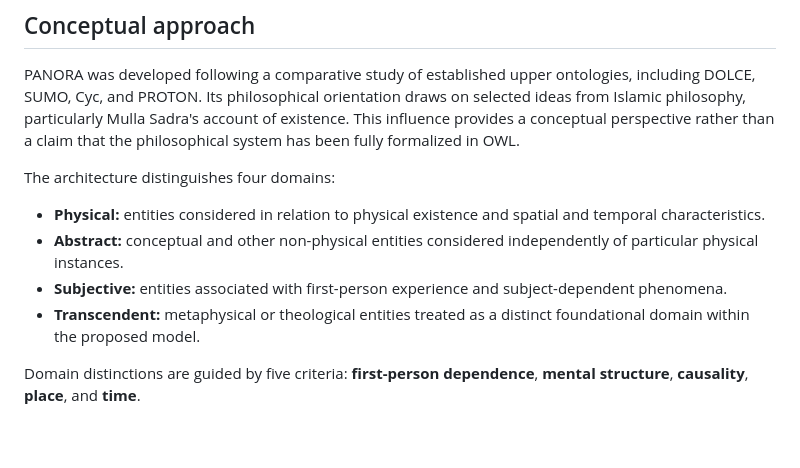
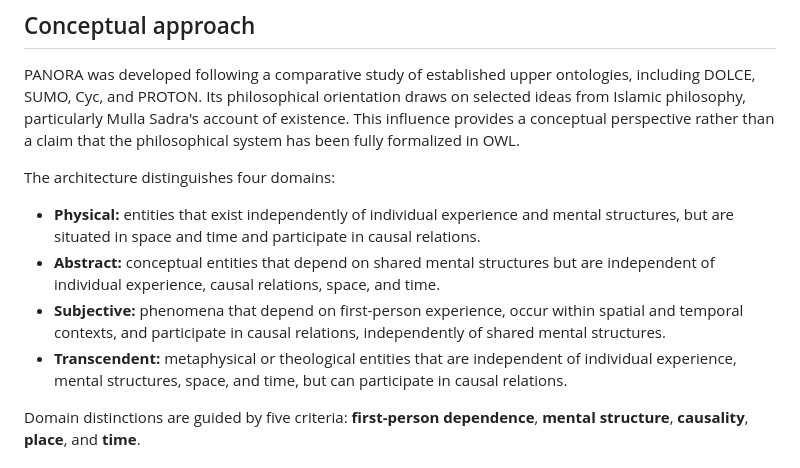
Before and after one commit to neuromind404/PANORA, a Markdown page: README.md, the part around the change. GitHub-like rendering; blank space fills up the shorter version.

Commit message:
updatereadme1
Revising the descriptions of the four main classes

```diff
--- a/README.md
+++ b/README.md
@@ -10,10 +10,10 @@ PANORA was developed following a comparative study of established upper ontologi
 
 The architecture distinguishes four domains:
 
-- **Physical:** entities considered in relation to physical existence and spatial and temporal characteristics.
-- **Abstract:** conceptual and other non-physical entities considered independently of particular physical instances.
-- **Subjective:** entities associated with first-person experience and subject-dependent phenomena.
-- **Transcendent:** metaphysical or theological entities treated as a distinct foundational domain within the proposed model.
+- **Physical:** entities that exist independently of individual experience and mental structures, but are situated in space and time and participate in causal relations.
+- **Abstract:** conceptual entities that depend on shared mental structures but are independent of individual experience, causal relations, space, and time.
+- **Subjective:** phenomena that depend on first-person experience, occur within spatial and temporal contexts, and participate in causal relations, independently of shared mental structures.
+- **Transcendent:** metaphysical or theological entities that are independent of individual experience, mental structures, space, and time, but can participate in causal relations.
 
 Domain distinctions are guided by five criteria: **first-person dependence**, **mental structure**, **causality**, **place**, and **time**.
 
```
